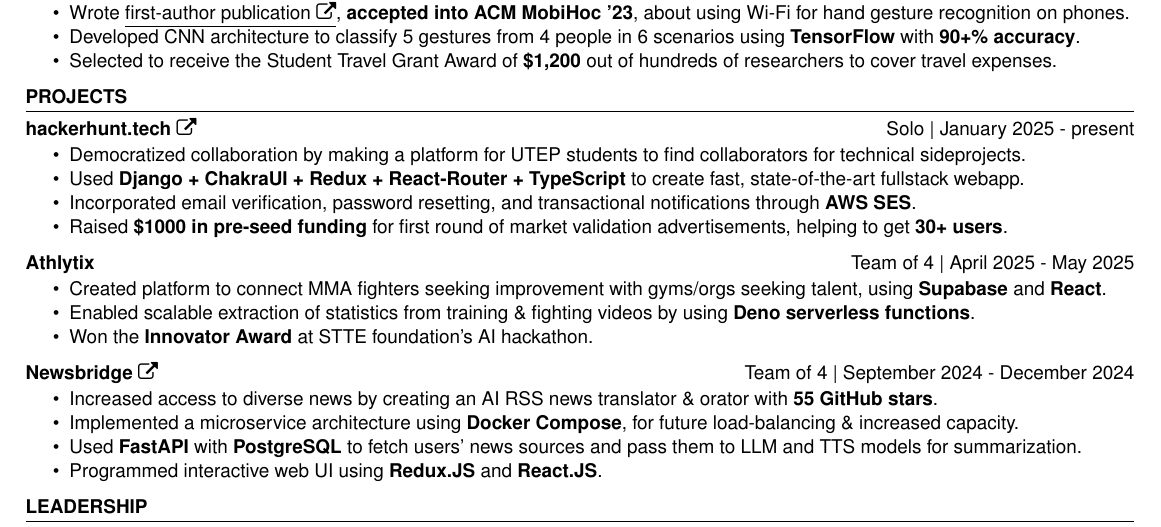
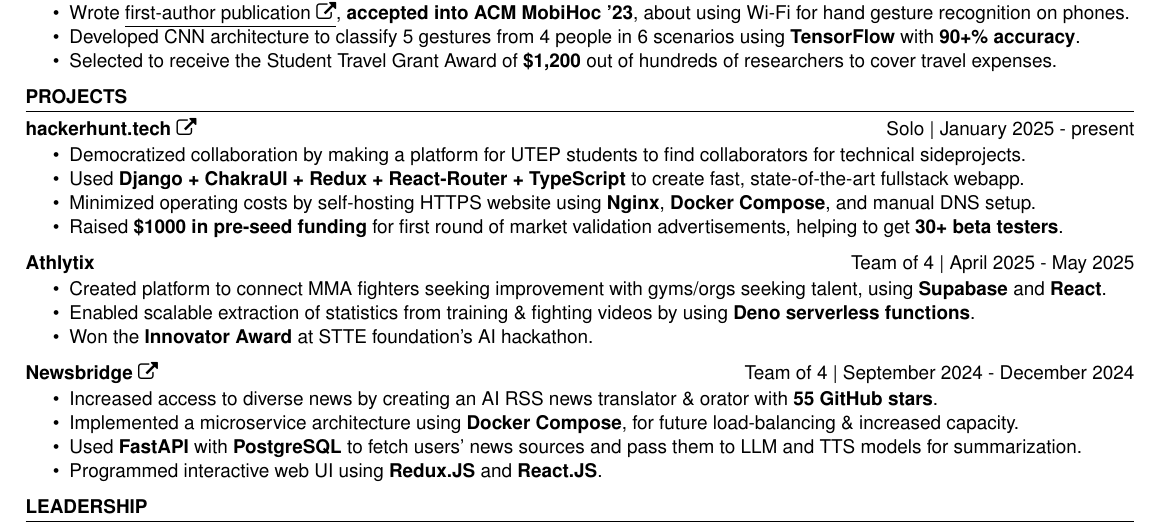
Before and after one commit to AshkanArabim/resume, a LaTeX CV (master.tex): part of the page, cut so that both start at the same text. Compiled offline with pdfLaTeX.

Commit message:
add self-hosting bit to HH

```diff
--- a/master.tex
+++ b/master.tex
@@ -299,9 +299,10 @@
 		\item Democratized collaboration by making a platform for UTEP students to find collaborators for technical sideprojects.
 		\item Used \textbf{Django + ChakraUI + Redux + React-Router + TypeScript} to create fast, state-of-the-art fullstack webapp.
 		% \item Used \textbf{Django REST Framework} (Service-Oriented Architecture) \& \textbf{Django ORM} to create MVP webapp.
-		\item Incorporated email verification, password resetting, and transactional notifications through \textbf{AWS SES}.
+		% \item Incorporated email verification, password resetting, and transactional notifications through \textbf{AWS SES}.
+		\item Minimized operating costs by self-hosting HTTPS website using \textbf{Nginx}, \textbf{Docker Compose}, and manual DNS setup.
 		% \item token-based authentication????
-		\item Raised \textbf{\$1000 in pre-seed funding} for first round of market validation advertisements, helping to get \textbf{30+ users}. % 30 users is plan b
+		\item Raised \textbf{\$1000 in pre-seed funding} for first round of market validation advertisements, helping to get \textbf{30+ beta testers}. % 30 users is plan b
 		% \item Created DevOps \textbf{CI/CD} script to immediately deploy new releases.
 		% \item TODO: add hard numbers after making it public
 	\end{itemize}
```
Also changed, not shown: swe.pdf.
